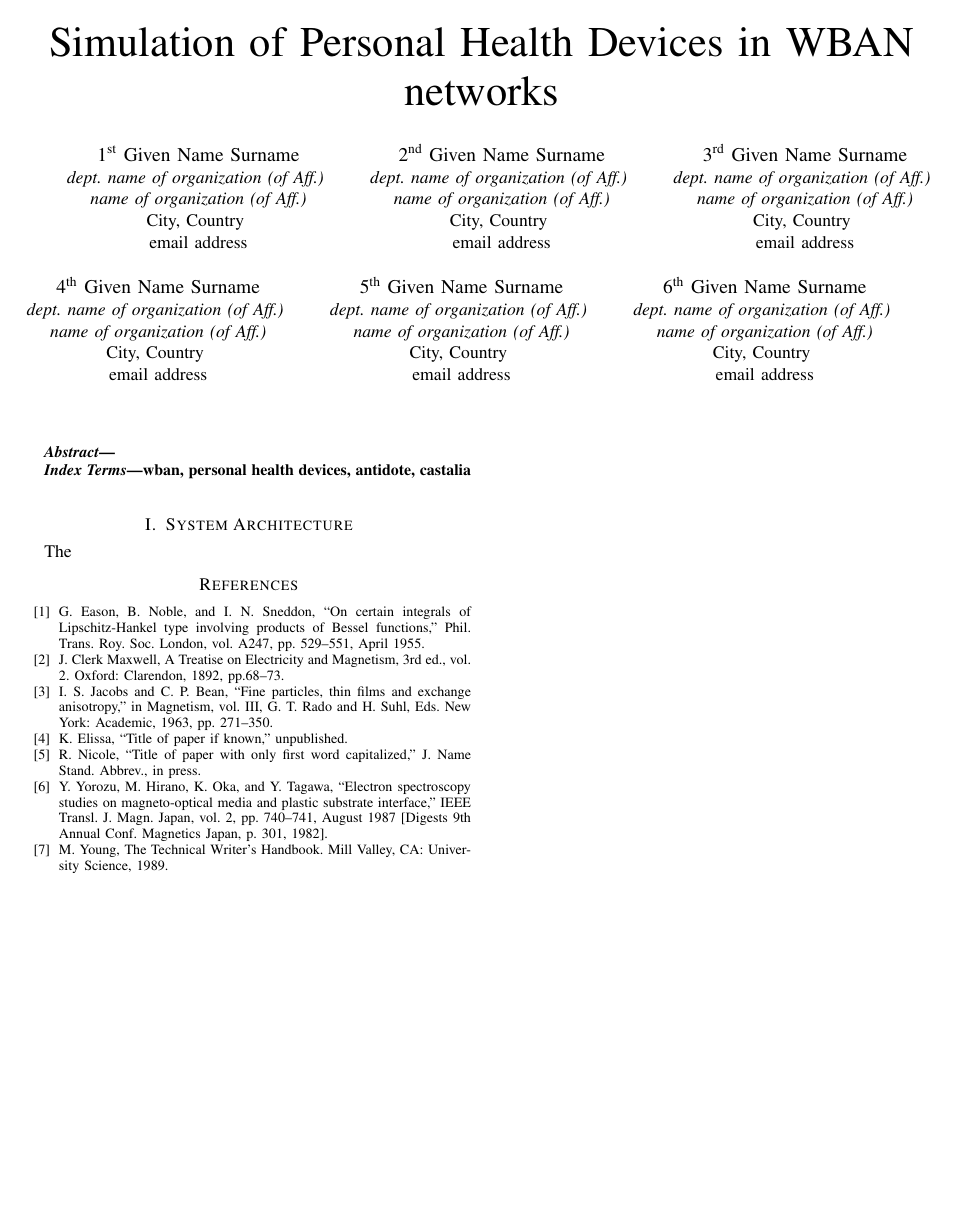
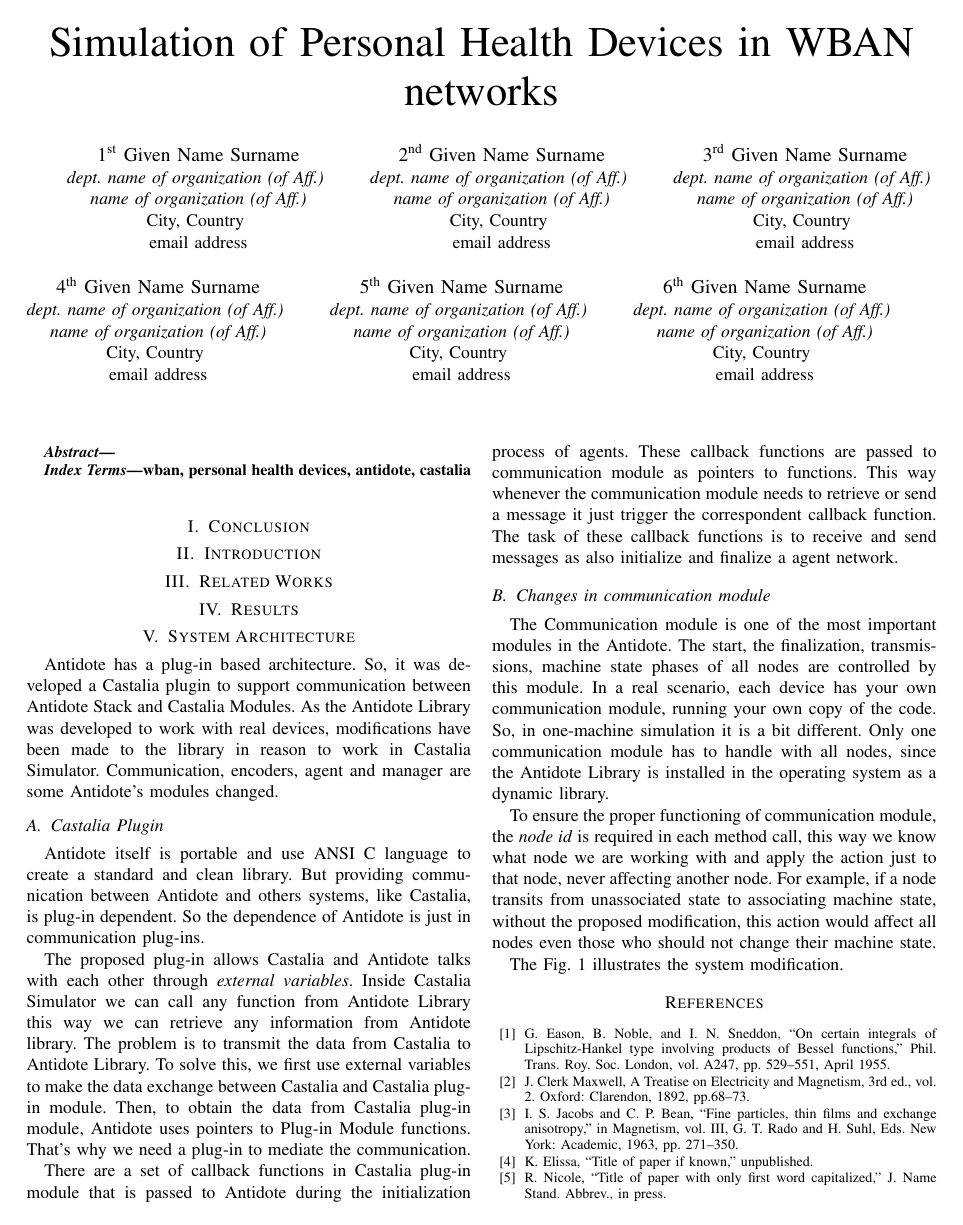
Before and after one commit to conqlima/IEEE, a LaTeX paper (conference_041818.tex, which reads sections/systemArchitecture.tex): the whole page before the commit and page 1 of 2 after it. Compiled offline with pdfLaTeX; a missing font is replaced by an installed copy or a similar font; a LaTeX package or settings file that is missing is left out.

Commit message:
Section: -Changes in communication module -Castalia Plug-in

```diff
--- a/sections/systemArchitecture.tex
+++ b/sections/systemArchitecture.tex
@@ -1,2 +1,20 @@
 \section{System Architecture}
-The
+
+Antidote has a plug-in based architecture. So, it was developed a Castalia plugin to support communication between Antidote Stack and Castalia Modules. As the Antidote Library was developed to work with real devices, modifications have been made to the library in reason to work in Castalia Simulator. Communication, encoders, agent and manager are some Antidote's modules changed.
+
+\subsection{Castalia Plugin}
+
+Antidote itself is portable and use ANSI C language to create a standard and clean library. But providing communication between Antidote and others systems, like Castalia, is plug-in dependent. So the dependence of Antidote is just in communication plug-ins.
+
+The proposed plug-in allows Castalia and Antidote talks with each other through \textit{external variables}. Inside Castalia Simulator we can call any function from Antidote Library this way we can retrieve any information from Antidote library. The problem is to transmit the data from Castalia to Antidote Library. To solve this, we first use external variables to make the data exchange between Castalia and Castalia plug-in module. Then, to obtain the data from Castalia plug-in module, Antidote uses pointers to Plug-in Module functions. That's why we need a plug-in to mediate the communication.
+
+There are a set of callback functions in Castalia plug-in module that is passed to Antidote during the initialization process of agents. These callback functions are passed to communication module as pointers to functions.
+This way whenever the communication module needs to retrieve or send a message it just trigger the correspondent callback function. The task of these callback functions is to receive and send messages as also initialize and finalize a agent network.
+
+\subsection{Changes in communication module}
+
+The Communication module is one of the most important modules in the Antidote. The start, the finalization, transmissions, machine state phases of all nodes are controlled by this module. In a real scenario, each device has your own communication module, running your own copy of the code. So, in one-machine simulation it is a bit different. Only one communication module has to handle with all nodes, since the Antidote Library is installed in the operating system as a dynamic library.
+
+To ensure the proper functioning of communication module, the \textit{node id} is required in each method call, this way we know what node we are working with and apply the action just to that node, never affecting another node. For example, if a node transits from unassociated state to associating machine state, without the proposed modification, this action would affect all nodes even those who should not change their machine state.
+
+The Fig.~\ref{fig:communicationModuleCastalia} illustrates the system modification.
```
Also changed, not shown: conference_041818.tex (+4 -1 lines), sections/conclusion.tex (added, +1 -0 lines), sections/introduction.tex (added, +1 -0 lines), sections/relatedWorks.tex (added, +1 -0 lines), sections/results.tex (added, +1 -0 lines), figures/castaliaPlugin.png (added), figures/communicationModuleCastalia.png (added), sections/systemArchitecture.tex (6 more changed lines).
